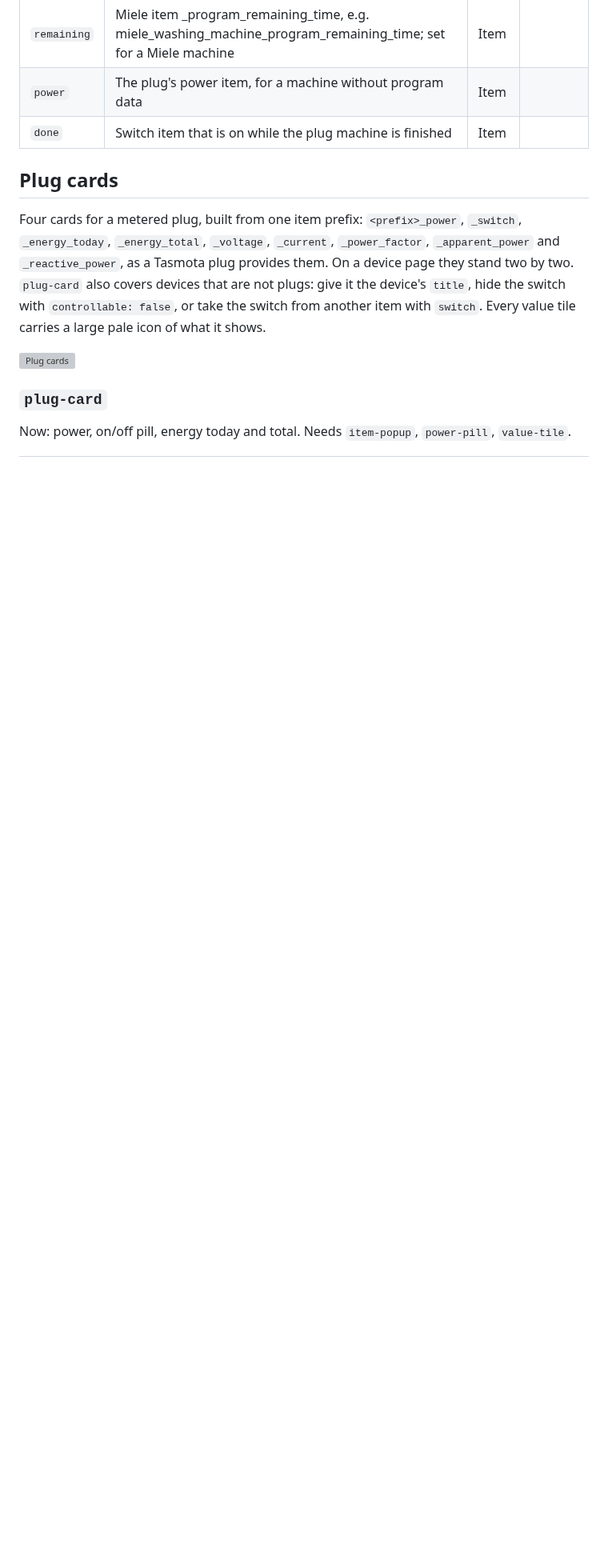
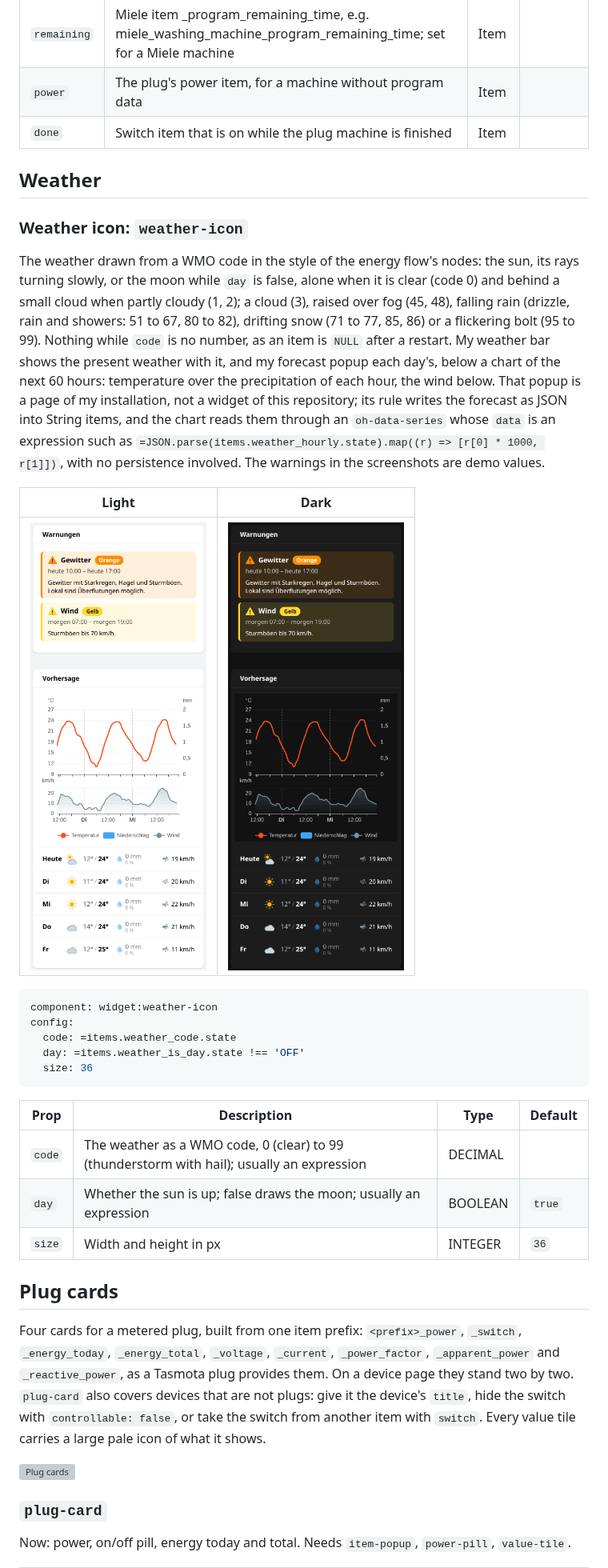
Before and after one commit to dandjo/openhab-widgets, a Markdown page: README.md, the part around one of its changes. Shown at 80% size. GitHub-like rendering; pictures changed too: screenshots/forecast-popup-dark.png (added), screenshots/forecast-popup.png (added); blank space fills up the shorter version; grey boxes are pictures that could not be loaded.

````diff
--- a/README.md
+++ b/README.md
@@ -932,6 +939,38 @@ Needs `appliance-icon`.
 | `power` | The plug's power item, for a machine without program data | Item |  |
 | `done` | Switch item that is on while the plug machine is finished | Item |  |
 
+## Weather
+
+### Weather icon: `weather-icon`
+
+The weather drawn from a WMO code in the style of the energy flow's nodes: the sun, its rays turning slowly, or the moon
+while `day` is false, alone when it is clear (code 0) and behind a small cloud when partly cloudy (1, 2); a cloud (3),
+raised over fog (45, 48), falling rain (drizzle, rain and showers: 51 to 67, 80 to 82), drifting snow (71 to 77, 85, 86)
+or a flickering bolt (95 to 99). Nothing while `code` is no number, as an item is `NULL` after a restart. My weather bar
+shows the present weather with it, and my forecast popup each day's, below a chart of the next 60 hours: temperature
+over the precipitation of each hour, the wind below. That popup is a page of my installation, not a widget of this
+repository; its rule writes the forecast as JSON into String items, and the chart reads them through an `oh-data-series`
+whose `data` is an expression such as `=JSON.parse(items.weather_hourly.state).map((r) => [r[0] * 1000, r[1]])`, with no
+persistence involved. The warnings in the screenshots are demo values.
+
+| Light | Dark |
+|---|---|
+| ![Forecast popup: warnings, chart and days](screenshots/forecast-popup.png) | ![Forecast popup in dark mode](screenshots/forecast-popup-dark.png) |
+
+```yaml
+component: widget:weather-icon
+config:
+  code: =items.weather_code.state
+  day: =items.weather_is_day.state !== 'OFF'
+  size: 36
+```
+
+| Prop | Description | Type | Default |
+|---|---|---|---|
+| `code` | The weather as a WMO code, 0 (clear) to 99 (thunderstorm with hail); usually an expression | DECIMAL |  |
+| `day` | Whether the sun is up; false draws the moon; usually an expression | BOOLEAN | `true` |
+| `size` | Width and height in px | INTEGER | `36` |
+
 ## Plug cards
 
 Four cards for a metered plug, built from one item prefix: `<prefix>_power`, `_switch`, `_energy_today`,
````
Also changed, not shown: other parts of README.md (+18 -11 lines), 2 other files.
